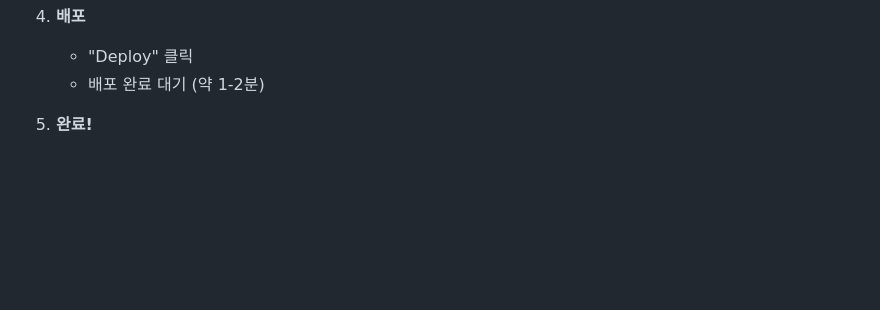
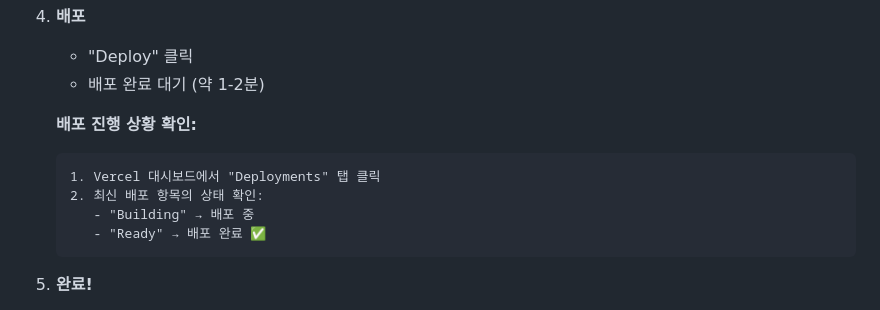
Before and after one commit to ktx21ktx/googlesheet, a Markdown page: DEPLOY.md, the part around one of its changes. Rendered like a GitHub page; blank space fills up the shorter version.

Commit message:
docs: Vercel 환경 변수 설정 상세 설명 추가
- SHEET_ID 값 찾는 방법
- Vercel 환경 변수 추가 단계별 설명
- 서비스 계정 인증 설정 방법
- 배포 진행 상황 확인 방법

````diff
--- a/DEPLOY.md
+++ b/DEPLOY.md
@@ -30,6 +117,14 @@
 4. **배포**
    - "Deploy" 클릭
    - 배포 완료 대기 (약 1-2분)
+
+   **배포 진행 상황 확인:**
+   ```
+   1. Vercel 대시보드에서 "Deployments" 탭 클릭
+   2. 최신 배포 항목의 상태 확인:
+      - "Building" → 배포 중
+      - "Ready" → 배포 완료 ✅
+   ```
 
 5. **완료!**
    - 배포된 URL 확인
````
Also changed, not shown: other parts of DEPLOY.md (+93 -6 lines).
